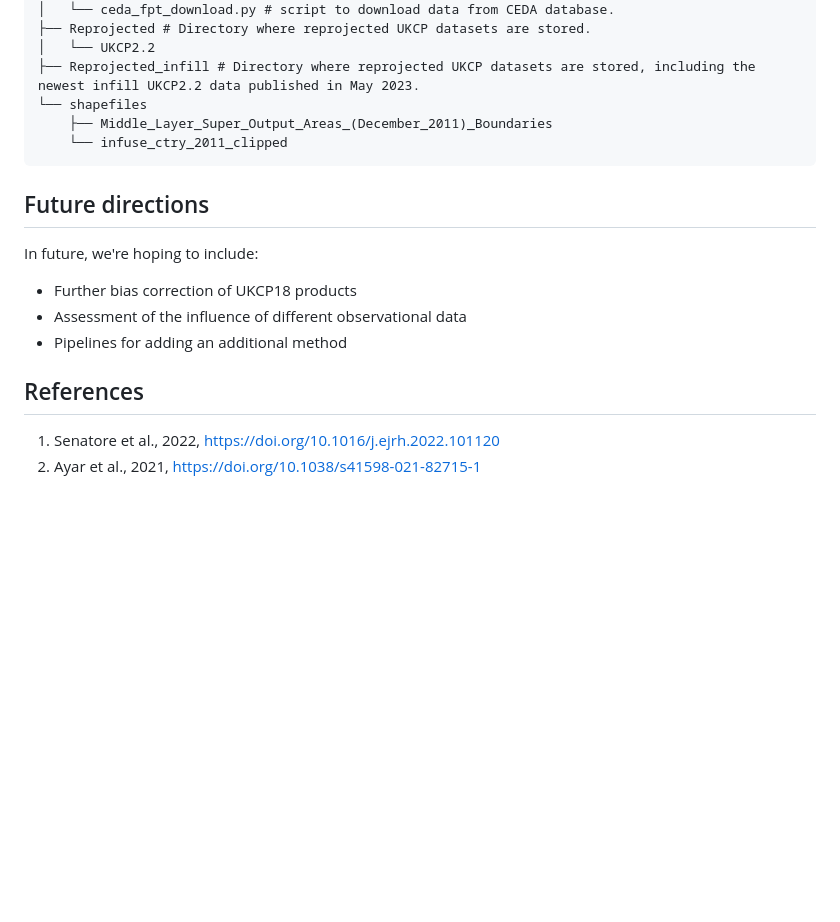
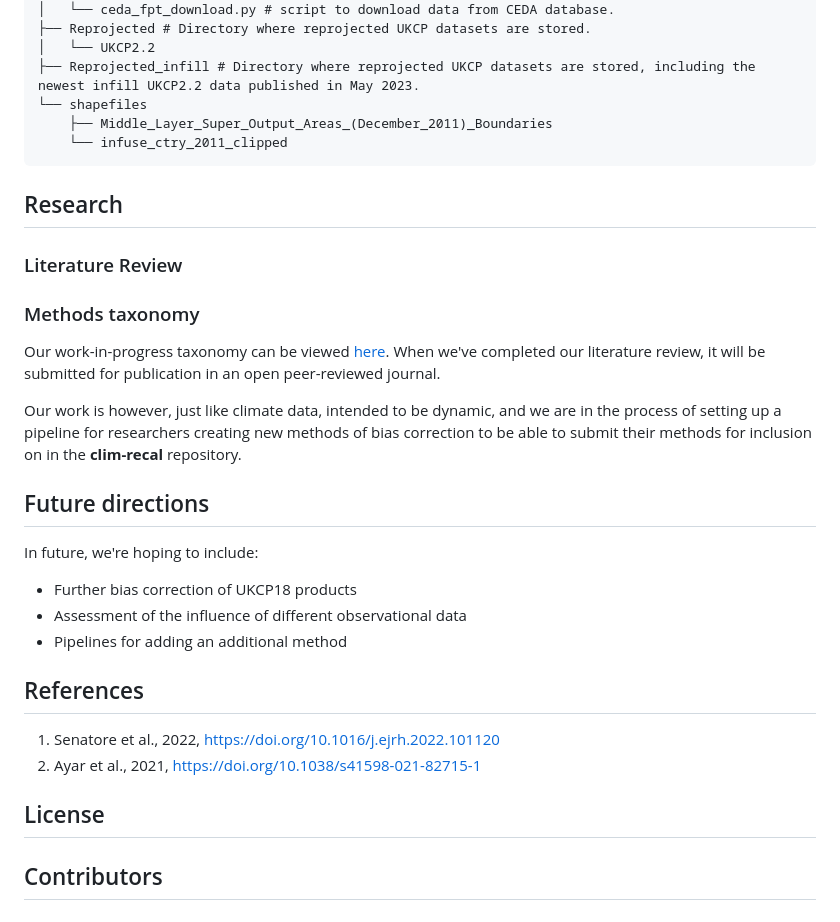
Before and after one commit to alan-turing-institute/clim-recal, a Markdown page: README.md, the part around the change printed below. GitHub-like rendering; blank space fills up the shorter version.

````diff
--- a/README.md
+++ b/README.md
@@ -122,6 +149,15 @@ All the data used in this project can be found in the `/Volumes/vmfileshare/Clim
     └── infuse_ctry_2011_clipped
 ```
 
+## Research
+### Literature Review
+
+### Methods taxonomy
+
+Our work-in-progress taxonomy can be viewed [here](https://docs.google.com/spreadsheets/d/18LIc8omSMTzOWM60aFNv1EZUl1qQN_DG8HFy1_0NdWk/edit?usp=sharing). When we've completed our literature review, it will be submitted for publication in an open peer-reviewed journal.
+
+Our work is however, just like climate data,  intended to be dynamic, and we are in the process of setting up a pipeline for researchers creating new methods of bias correction to be able to submit their methods for inclusion on in the **clim-recal** repository.
+
 ## Future directions
 
 In future, we're hoping to include:
@@ -134,3 +170,7 @@ In future, we're hoping to include:
 
  1. Senatore et al., 2022, https://doi.org/10.1016/j.ejrh.2022.101120
  2. Ayar et al., 2021, https://doi.org/10.1038/s41598-021-82715-1
+
+## License
+
+## Contributors
````
Also changed, not shown: other parts of README.md (+42 -15 lines).
